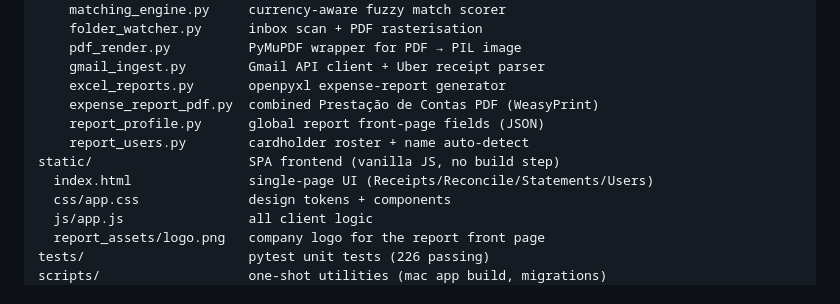
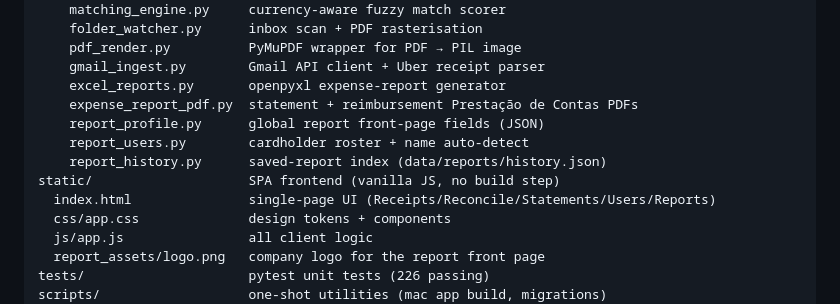
Before and after one commit to luizpersechini/receipt-tracker, a Markdown page: README.md, the part around the change. Drawn GitHub-style.

```diff
--- a/README.md
+++ b/README.md
@@ -102,11 +102,12 @@ src/
     pdf_render.py          PyMuPDF wrapper for PDF → PIL image
     gmail_ingest.py        Gmail API client + Uber receipt parser
     excel_reports.py       openpyxl expense-report generator
-    expense_report_pdf.py  combined Prestação de Contas PDF (WeasyPrint)
+    expense_report_pdf.py  statement + reimbursement Prestação de Contas PDFs
     report_profile.py      global report front-page fields (JSON)
     report_users.py        cardholder roster + name auto-detect
+    report_history.py      saved-report index (data/reports/history.json)
 static/                    SPA frontend (vanilla JS, no build step)
-  index.html               single-page UI (Receipts/Reconcile/Statements/Users)
+  index.html               single-page UI (Receipts/Reconcile/Statements/Users/Reports)
   css/app.css              design tokens + components
   js/app.js                all client logic
   report_assets/logo.png   company logo for the report front page
```
Also changed, not shown: docs/api.md (+16 -0 lines), docs/reports.md (+28 -7 lines).
